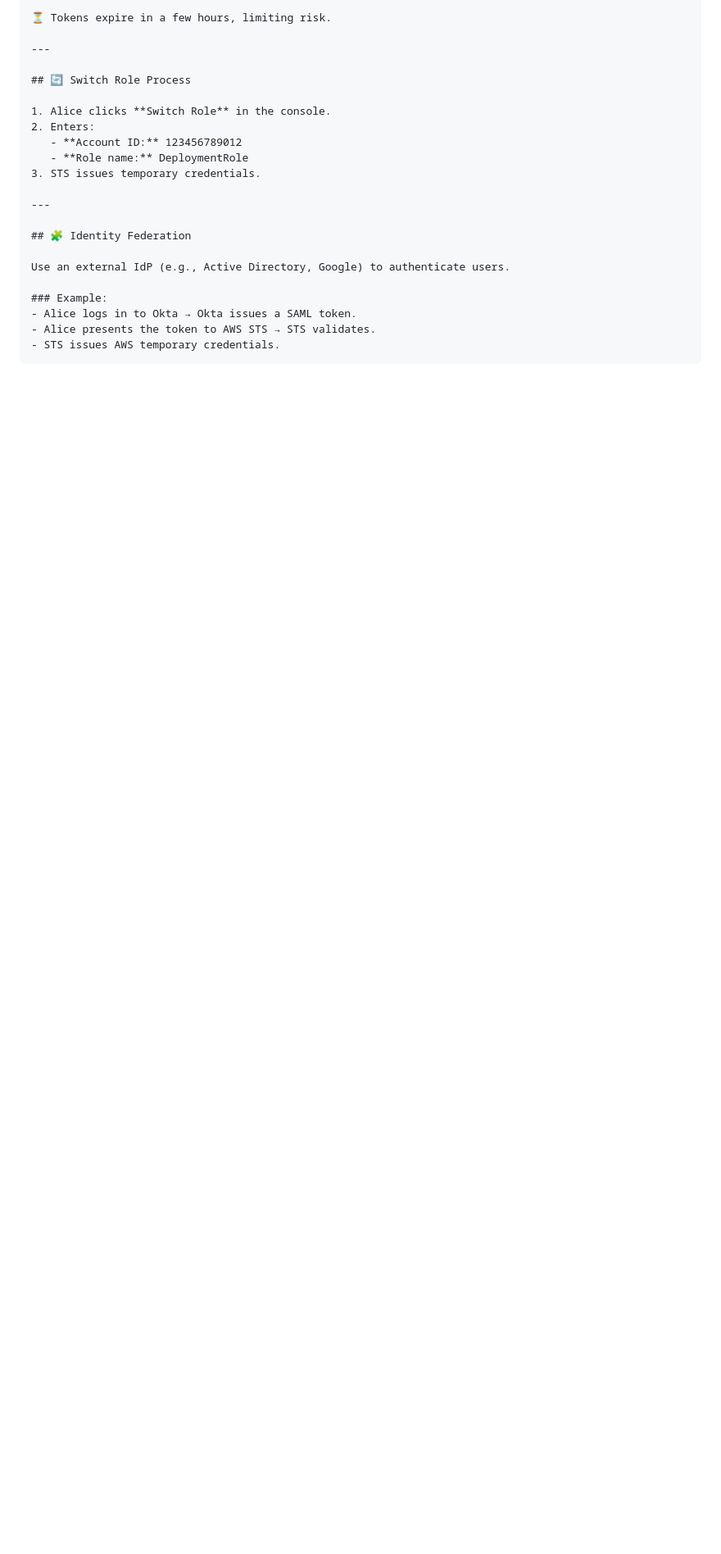
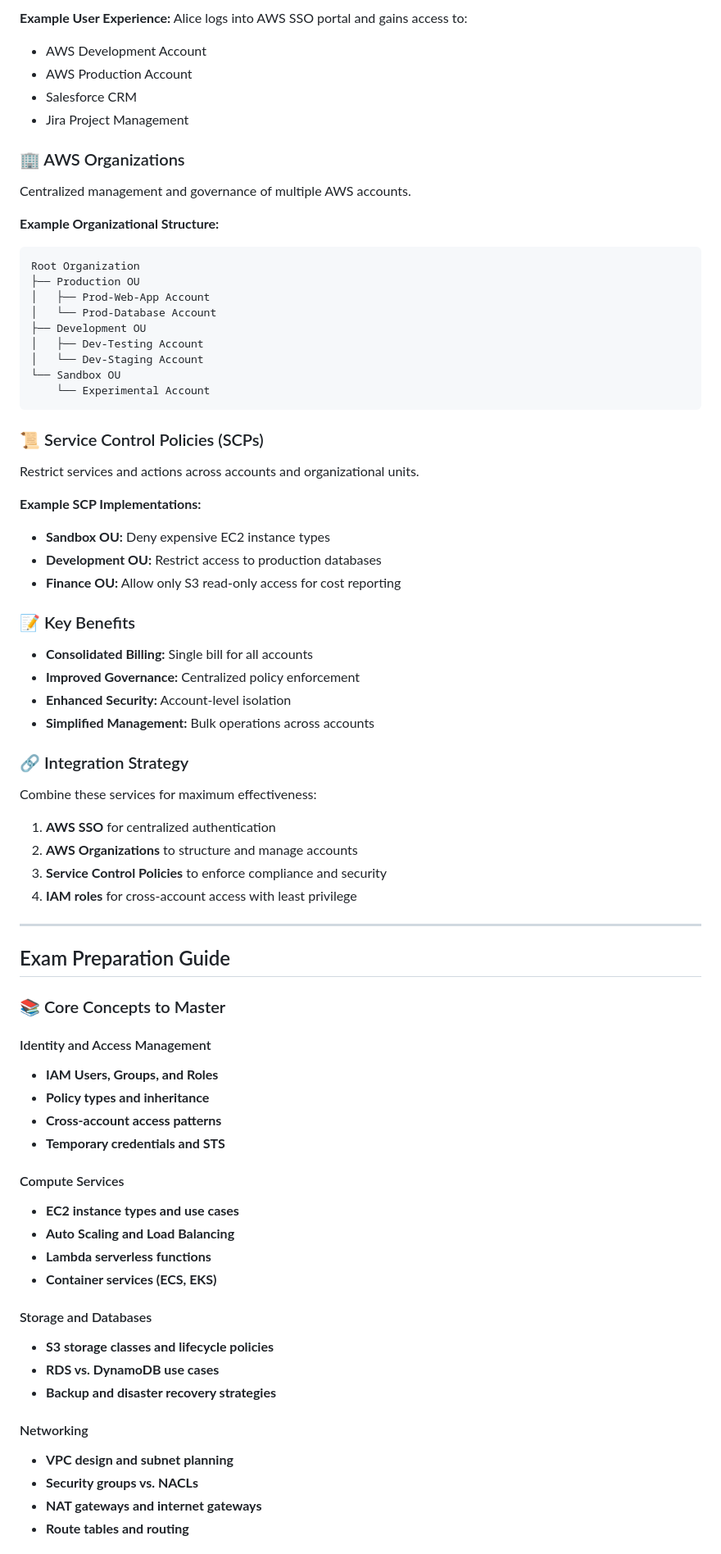
Before and after one commit to YogeshAbnave/aws-solution-architect, a Markdown page: README.md, the part around one of its changes. Shown at 82% size. Drawn GitHub-style; blank space fills up the shorter version.

`````diff
--- a/README.md
+++ b/README.md
@@ -167,25 +187,74 @@ STS issues **short-lived credentials** with limited privileges.
 
-⏳ Tokens expire in a few hours, limiting risk.
+**Example User Experience:**
+Alice logs into AWS SSO portal and gains access to:
+- AWS Development Account
+- AWS Production Account
+- Salesforce CRM
+- Jira Project Management
+
+### 🏢 AWS Organizations
+Centralized management and governance of multiple AWS accounts.
+
+**Example Organizational Structure:**
+```
+Root Organization
+├── Production OU
+│   ├── Prod-Web-App Account
+│   └── Prod-Database Account
+├── Development OU
+│   ├── Dev-Testing Account
+│   └── Dev-Staging Account
+└── Sandbox OU
+    └── Experimental Account
+```
+
+### 📜 Service Control Policies (SCPs)
+Restrict services and actions across accounts and organizational units.
+
+**Example SCP Implementations:**
+- **Sandbox OU:** Deny expensive EC2 instance types
+- **Development OU:** Restrict access to production databases
+- **Finance OU:** Allow only S3 read-only access for cost reporting
+
+### 📝 Key Benefits
+- **Consolidated Billing:** Single bill for all accounts
+- **Improved Governance:** Centralized policy enforcement
+- **Enhanced Security:** Account-level isolation
+- **Simplified Management:** Bulk operations across accounts
+
+### 🔗 Integration Strategy
+Combine these services for maximum effectiveness:
+1. **AWS SSO** for centralized authentication
+2. **AWS Organizations** to structure and manage accounts
+3. **Service Control Policies** to enforce compliance and security
+4. **IAM roles** for cross-account access with least privilege
 
 ---
 
-## 🔄 Switch Role Process
+## Exam Preparation Guide
 
-1. Alice clicks **Switch Role** in the console.
-2. Enters:
-   - **Account ID:** 123456789012
-   - **Role name:** DeploymentRole
-3. STS issues temporary credentials.
+### 📚 Core Concepts to Master
 
----
+#### Identity and Access Management
+- **IAM Users, Groups, and Roles**
+- **Policy types and inheritance**
+- **Cross-account access patterns**
+- **Temporary credentials and STS**
 
-## 🧩 Identity Federation
+#### Compute Services
+- **EC2 instance types and use cases**
+- **Auto Scaling and Load Balancing**
+- **Lambda serverless functions**
+- **Container services (ECS, EKS)**
 
-Use an external IdP (e.g., Active Directory, Google) to authenticate users.
+#### Storage and Databases
+- **S3 storage classes and lifecycle policies**
+- **RDS vs. DynamoDB use cases**
+- **Backup and disaster recovery strategies**
 
-### Example:
-- Alice logs in to Okta → Okta issues a SAML token.
-- Alice presents the token to AWS STS → STS validates.
-- STS issues AWS temporary credentials.
-````
+#### Networking
+- **VPC design and subnet planning**
+- **Security groups vs. NACLs**
+- **NAT gateways and internet gateways**
+- **Route tables and routing**
 
`````
Also changed, not shown: other parts of README.md (+198 -286 lines).
